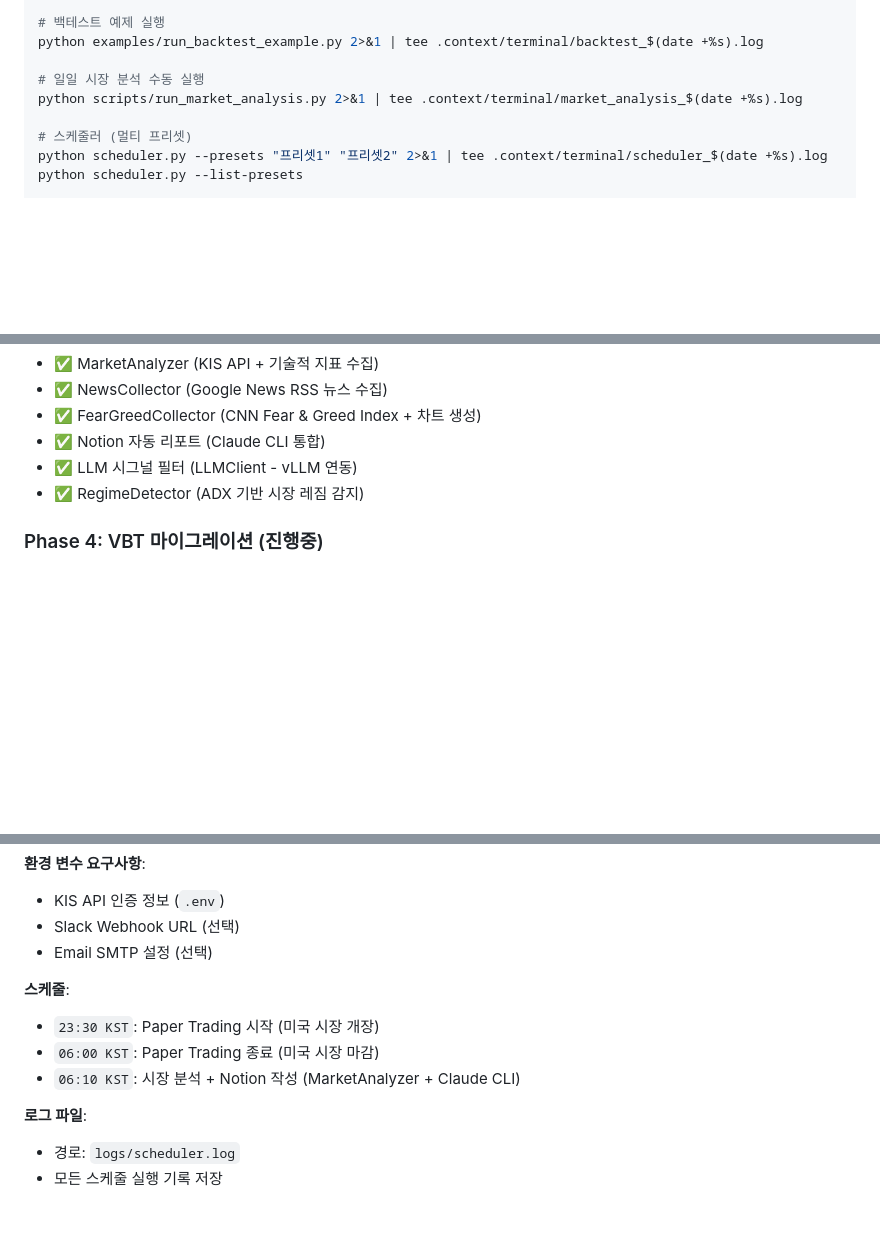
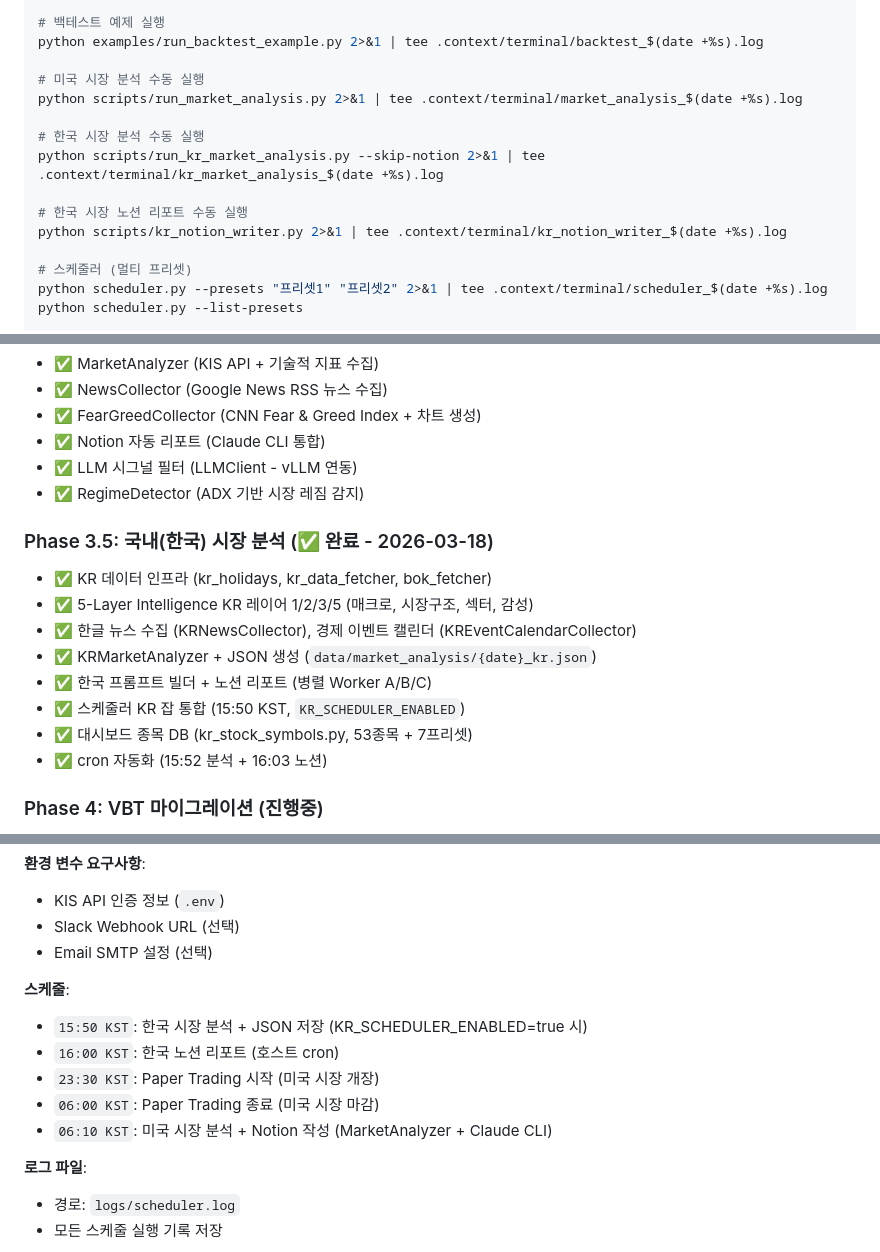
Before and after one commit to shlee123456/quant, a Markdown page: CLAUDE.md, 3 parts joined by grey strips. GitHub-like rendering; blank space fills up the shorter version.

Commit message:
docs: CLAUDE.md 국내 시장 분석 문서 업데이트
- Phase 3.5 국내 시장 분석 완료 상태 추가
- 한국 시장 분석/노션 명령어 추가
- 스케줄러 스케줄 테이블에 KR 시간대 추가

```diff
--- a/CLAUDE.md
+++ b/CLAUDE.md
@@ -114,8 +114,14 @@ pip install -r requirements.txt 2>&1 | tee .context/terminal/install_$(date +%s)
 # 백테스트 예제 실행
 python examples/run_backtest_example.py 2>&1 | tee .context/terminal/backtest_$(date +%s).log
 
-# 일일 시장 분석 수동 실행
+# 미국 시장 분석 수동 실행
 python scripts/run_market_analysis.py 2>&1 | tee .context/terminal/market_analysis_$(date +%s).log
+
+# 한국 시장 분석 수동 실행
+python scripts/run_kr_market_analysis.py --skip-notion 2>&1 | tee .context/terminal/kr_market_analysis_$(date +%s).log
+
+# 한국 시장 노션 리포트 수동 실행
+python scripts/kr_notion_writer.py 2>&1 | tee .context/terminal/kr_notion_writer_$(date +%s).log
 
 # 스케줄러 (멀티 프리셋)
 python scheduler.py --presets "프리셋1" "프리셋2" 2>&1 | tee .context/terminal/scheduler_$(date +%s).log
@@ -601,6 +607,16 @@ Small edges disappear with commissions. Always include realistic fees.
 - ✅ LLM 시그널 필터 (LLMClient - vLLM 연동)
 - ✅ RegimeDetector (ADX 기반 시장 레짐 감지)
 
+### Phase 3.5: 국내(한국) 시장 분석 (✅ 완료 - 2026-03-18)
+- ✅ KR 데이터 인프라 (kr_holidays, kr_data_fetcher, bok_fetcher)
+- ✅ 5-Layer Intelligence KR 레이어 1/2/3/5 (매크로, 시장구조, 섹터, 감성)
+- ✅ 한글 뉴스 수집 (KRNewsCollector), 경제 이벤트 캘린더 (KREventCalendarCollector)
+- ✅ KRMarketAnalyzer + JSON 생성 (`data/market_analysis/{date}_kr.json`)
+- ✅ 한국 프롬프트 빌더 + 노션 리포트 (병렬 Worker A/B/C)
+- ✅ 스케줄러 KR 잡 통합 (15:50 KST, `KR_SCHEDULER_ENABLED`)
+- ✅ 대시보드 종목 DB (kr_stock_symbols.py, 53종목 + 7프리셋)
+- ✅ cron 자동화 (15:52 분석 + 16:03 노션)
+
 ### Phase 4: VBT 마이그레이션 (진행중)
 - ✅ VBTBacktester (vectorbt 기반 벡터화 백테스터)
 - 🔲 전략 VBT 포팅 완료
@@ -638,9 +655,11 @@ python scheduler.py --list-presets
 - Email SMTP 설정 (선택)
 
 **스케줄**:
+- `15:50 KST`: 한국 시장 분석 + JSON 저장 (KR_SCHEDULER_ENABLED=true 시)
+- `16:00 KST`: 한국 노션 리포트 (호스트 cron)
 - `23:30 KST`: Paper Trading 시작 (미국 시장 개장)
 - `06:00 KST`: Paper Trading 종료 (미국 시장 마감)
-- `06:10 KST`: 시장 분석 + Notion 작성 (MarketAnalyzer + Claude CLI)
+- `06:10 KST`: 미국 시장 분석 + Notion 작성 (MarketAnalyzer + Claude CLI)
 
 **로그 파일**:
 - 경로: `logs/scheduler.log`
```
Also changed, not shown: other parts of CLAUDE.md (+1 -0 lines).
